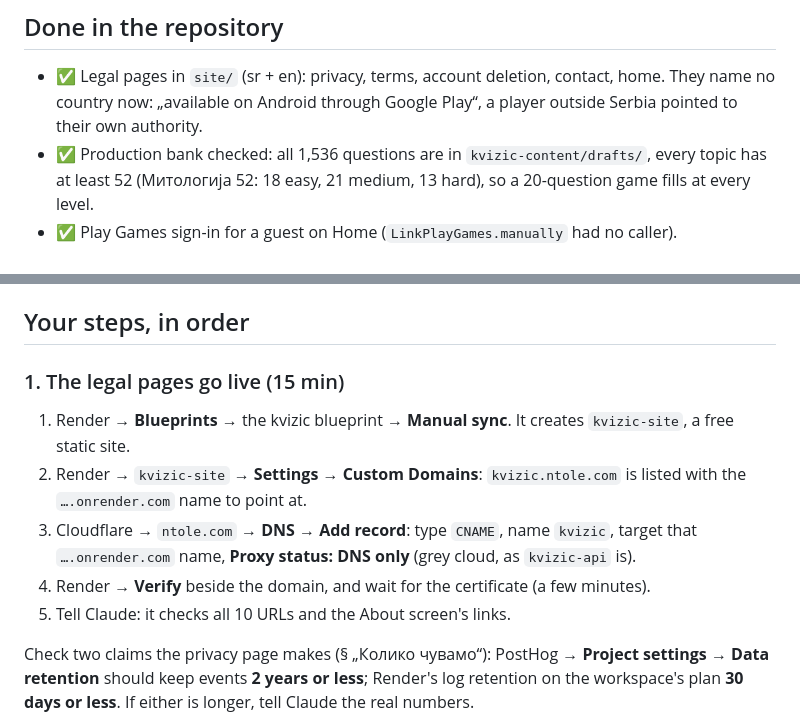
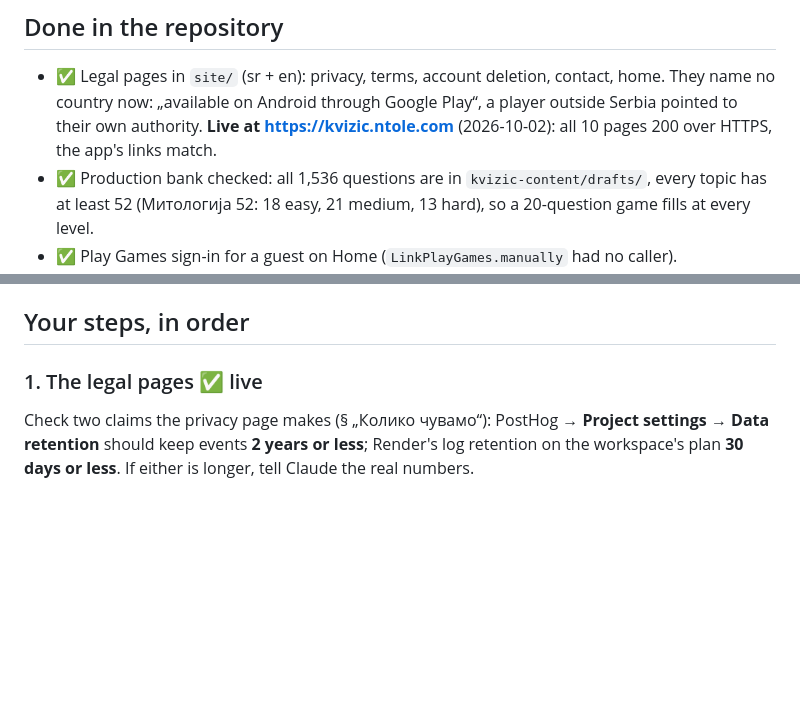
Before and after one commit to niktok1/kvizic, a Markdown page: LAUNCH.md, 2 parts joined by grey strips. Drawn GitHub-style; blank space fills up the shorter version.

Commit message:
docs(launch): the legal pages are live at kvizic.ntole.com
Co-Authored-By: Claude Opus 5.5 <noreply@anthropic.com>

```diff
--- a/LAUNCH.md
+++ b/LAUNCH.md
@@ -12,6 +12,7 @@ a room is as good as solo).
 
 - ✅ Legal pages in `site/` (sr + en): privacy, terms, account deletion, contact, home. They name no country
   now: „available on Android through Google Play“, a player outside Serbia pointed to their own authority.
+  **Live at https://kvizic.ntole.com** (2026-10-02): all 10 pages 200 over HTTPS, the app's links match.
 - ✅ Production bank checked: all 1,536 questions are in `kvizic-content/drafts/`, every topic has at least 52
   (Митологија 52: 18 easy, 21 medium, 13 hard), so a 20-question game fills at every level.
 - ✅ Play Games sign-in for a guest on Home (`LinkPlayGames.manually` had no caller).
@@ -26,15 +27,7 @@ a room is as good as solo).
 
 ## Your steps, in order
 
-### 1. The legal pages go live (15 min)
-
-1. Render → **Blueprints** → the kvizic blueprint → **Manual sync**. It creates `kvizic-site`, a free static site.
-2. Render → `kvizic-site` → **Settings → Custom Domains**: `kvizic.ntole.com` is listed with the
-   `….onrender.com` name to point at.
-3. Cloudflare → `ntole.com` → **DNS → Add record**: type `CNAME`, name `kvizic`, target that
-   `….onrender.com` name, **Proxy status: DNS only** (grey cloud, as `kvizic-api` is).
-4. Render → **Verify** beside the domain, and wait for the certificate (a few minutes).
-5. Tell Claude: it checks all 10 URLs and the About screen's links.
+### 1. The legal pages ✅ live
 
 Check two claims the privacy page makes (§ „Колико чувамо“): PostHog → **Project settings → Data retention**
 should keep events **2 years or less**; Render's log retention on the workspace's plan **30 days or less**. If
```
Also changed, not shown: CLAUDE.md (+3 -1 lines).
